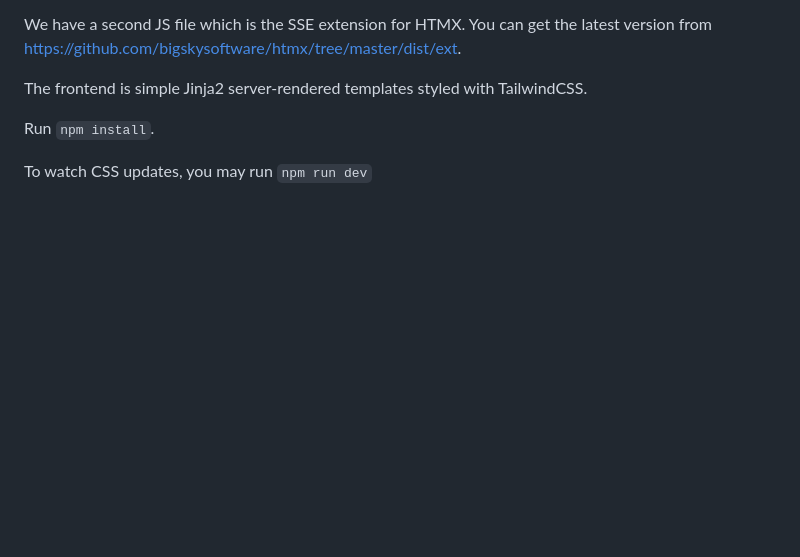
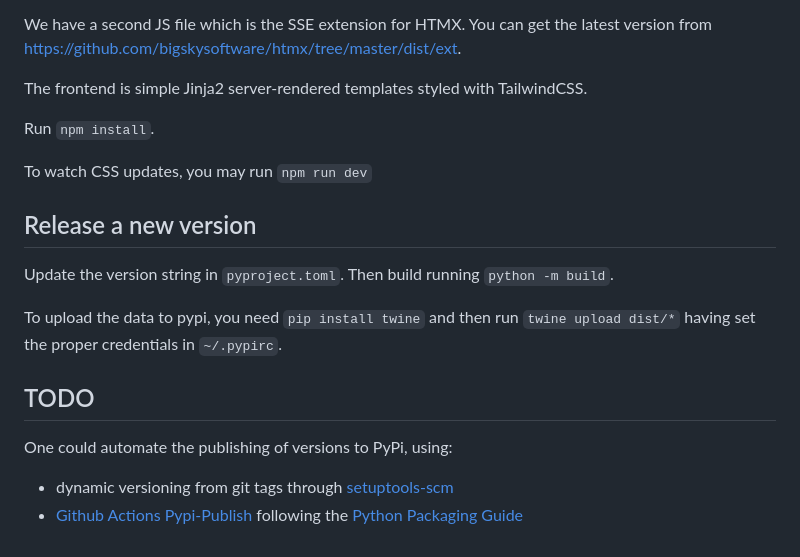
Before and after one commit to technologiestiftung/kiezbox-messages, a Markdown page: README.md, the part around the change. GitHub-like rendering; blank space fills up the shorter version.

Commit message:
docs: Enhance README

```diff
--- a/README.md
+++ b/README.md
@@ -65,3 +65,16 @@ The frontend is simple Jinja2 server-rendered templates styled with TailwindCSS.
 Run `npm install`.
 
 To watch CSS updates, you may run `npm run dev`
+
+## Release a new version
+
+Update the version string in `pyproject.toml`. Then build running `python -m build`.
+
+To upload the data to pypi, you need `pip install twine` and then run `twine upload dist/*` having set the proper credentials in `~/.pypirc`.
+
+
+## TODO
+
+One could automate the publishing of versions to PyPi, using:
+ * dynamic versioning from git tags through [setuptools-scm](https://setuptools-scm.readthedocs.io/en/latest/)
+ * [Github Actions Pypi-Publish](https://github.com/marketplace/actions/pypi-publish) following the [Python Packaging Guide](https://packaging.python.org/en/latest/guides/publishing-package-distribution-releases-using-github-actions-ci-cd-workflows/)
```
